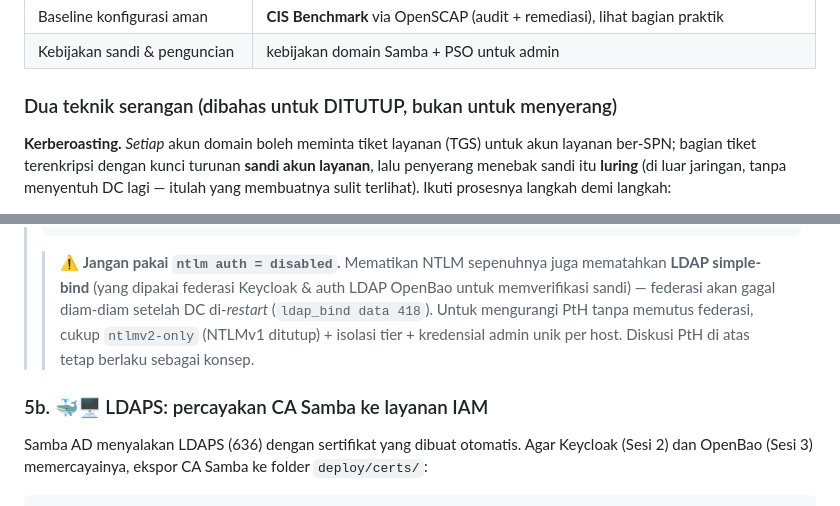
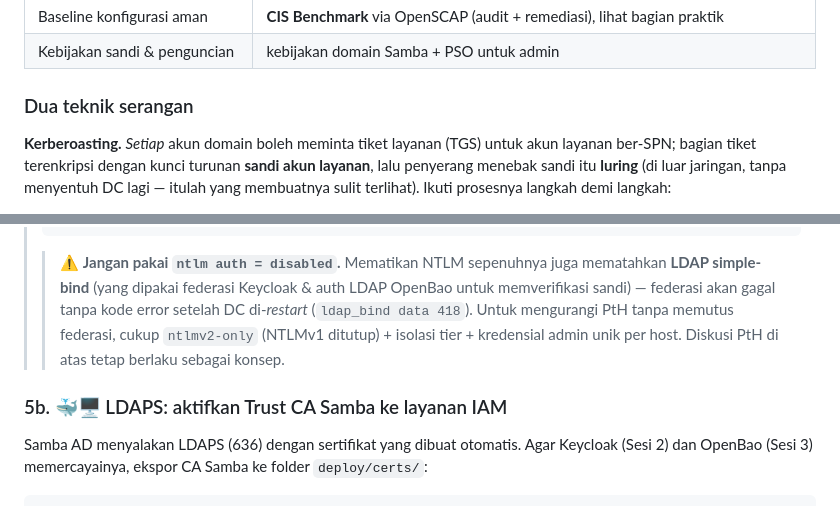
Before and after one commit to rhozaq992/pelatihan-iam-lab, a Markdown page: sesi-1-direktori-akses-cis/README.md, 2 parts joined by grey strips. Rendered like a GitHub page.

````diff
--- a/sesi-1-direktori-akses-cis/README.md
+++ b/sesi-1-direktori-akses-cis/README.md
@@ -65,8 +66,7 @@ sumber terpusat:
 | Baseline konfigurasi aman | **CIS Benchmark** via OpenSCAP (audit + remediasi), lihat bagian praktik |
 | Kebijakan sandi & penguncian | kebijakan domain Samba + PSO untuk admin |
 
-### Dua teknik serangan (dibahas untuk DITUTUP, bukan untuk menyerang)
-
+### Dua teknik serangan
 **Kerberoasting.** *Setiap* akun domain boleh meminta tiket layanan (TGS) untuk akun layanan
 ber-SPN; bagian tiket terenkripsi dengan kunci turunan **sandi akun layanan**, lalu penyerang
 menebak sandi itu **luring** (di luar jaringan, tanpa menyentuh DC lagi — itulah yang membuatnya
@@ -201,11 +201,11 @@ samba-tool user setpassword svc-keycloak --newpassword='Svc#Lab2026baru'   # cat
 > ```
 > > ⚠️ **Jangan pakai `ntlm auth = disabled`.** Mematikan NTLM sepenuhnya juga mematahkan
 > > **LDAP simple-bind** (yang dipakai federasi Keycloak & auth LDAP OpenBao untuk memverifikasi
-> > sandi) — federasi akan gagal diam-diam setelah DC di-*restart* (`ldap_bind data 418`). Untuk
+> > sandi) — federasi akan gagal tanpa kode error setelah DC di-*restart* (`ldap_bind data 418`). Untuk
 > > mengurangi PtH tanpa memutus federasi, cukup `ntlmv2-only` (NTLMv1 ditutup) + isolasi tier +
 > > kredensial admin unik per host. Diskusi PtH di atas tetap berlaku sebagai konsep.
 
-### 5b. 🐳🖥️ LDAPS: percayakan CA Samba ke layanan IAM
+### 5b. 🐳🖥️ LDAPS: aktifkan Trust CA Samba ke layanan IAM
 Samba AD menyalakan LDAPS (636) dengan sertifikat yang dibuat otomatis. Agar Keycloak (Sesi 2)
 dan OpenBao (Sesi 3) memercayainya, ekspor CA Samba ke folder `deploy/certs/`:
 ```bash
````
Also changed, not shown: other parts of sesi-1-direktori-akses-cis/README.md (+11 -10 lines).
